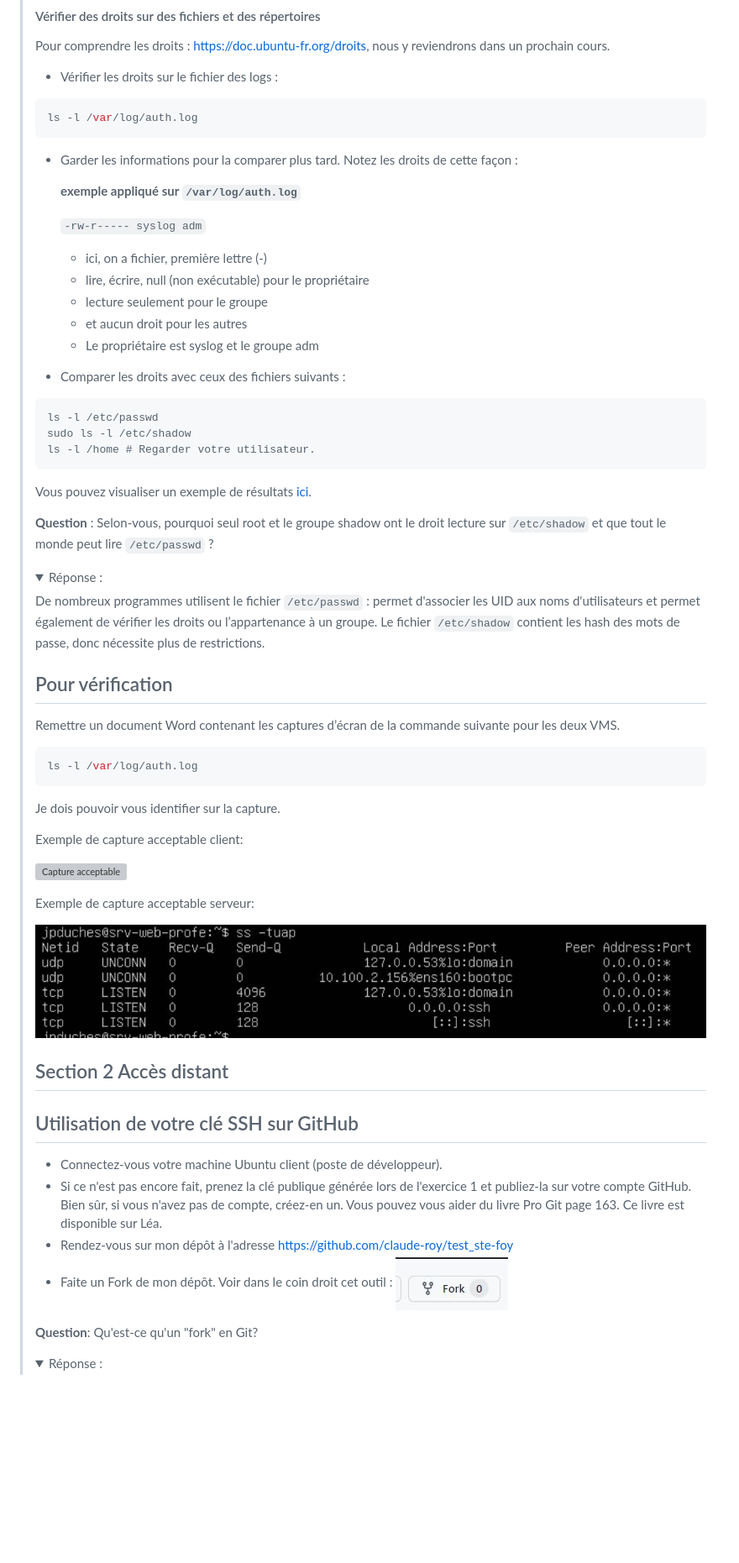
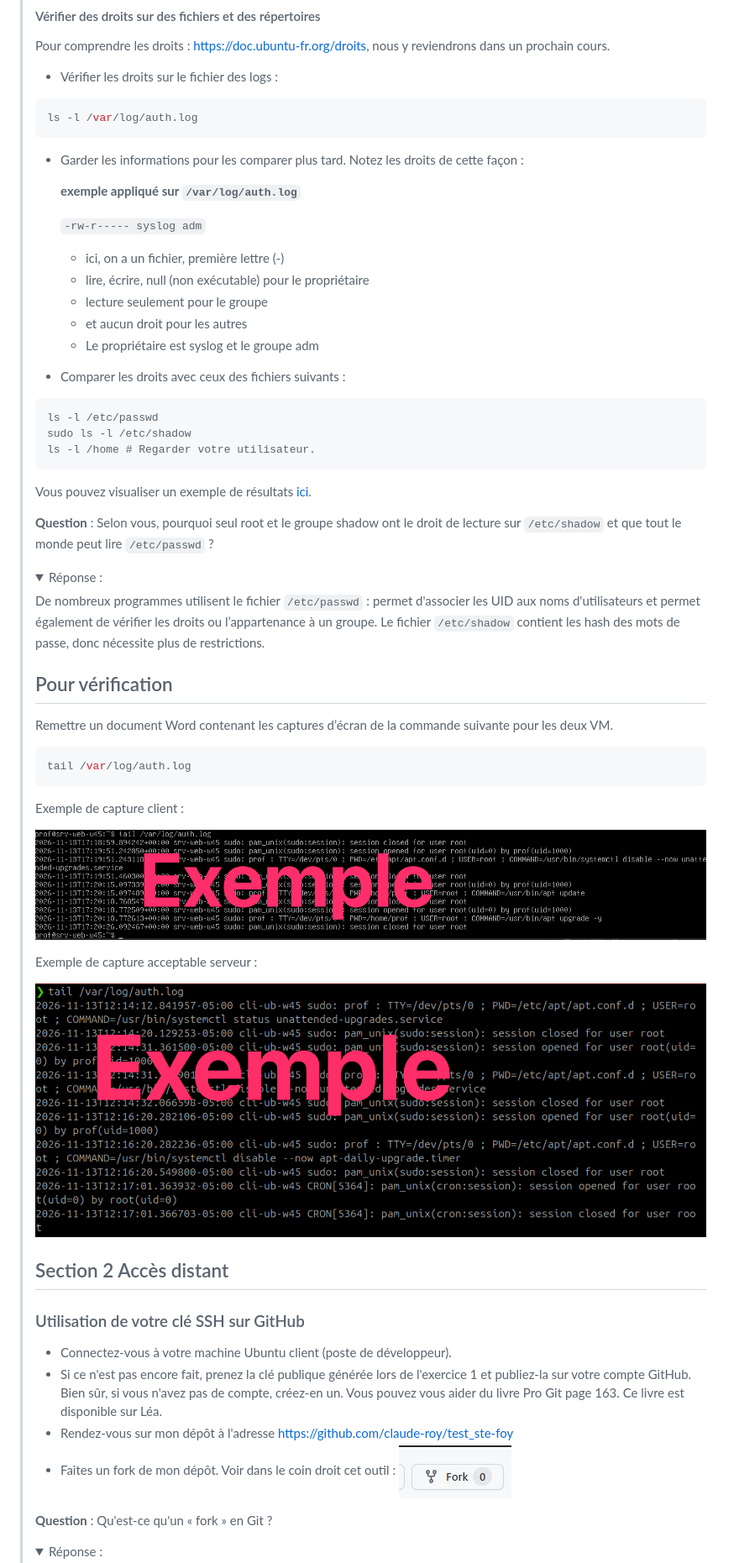
Before and after one commit to claude-roy/420-W45-SF_4377_H2027, a Markdown page: Exercices/Exercice04_PriseEnMainSrv.md, the part around one of its changes. Shown at 84% size. GitHub-like rendering; pictures changed too: images/captureAcceptable.png (added), images/captureAcceptableSrv.png (added); folded sections open; blank space fills up the shorter version; grey boxes are pictures that could not be loaded.

````diff
--- a/Exercices/Exercice04_PriseEnMainSrv.md
+++ b/Exercices/Exercice04_PriseEnMainSrv.md
@@ -147,7 +145,7 @@ Pour comprendre les droits : [https://doc.ubuntu-fr.org/droits](https://doc.ubun
 ls -l /var/log/auth.log
 ```
 
-- Garder les informations pour la comparer plus tard. Notez les droits de cette façon :
+- Garder les informations pour les comparer plus tard. Notez les droits de cette façon :
 
 
     **exemple appliqué sur <code>/var/log/auth.log</code>**
@@ -155,7 +153,7 @@ ls -l /var/log/auth.log
 
      `-rw-r----- syslog adm`
 
-   - ici, on a fichier, première lettre (-)
+   - ici, on a un fichier, première lettre (-)
    - lire, écrire, null (non exécutable) pour le propriétaire
    - lecture seulement pour le groupe
    - et aucun droit pour les autres
@@ -174,7 +172,7 @@ ls -l /home # Regarder votre utilisateur.
 
 Vous pouvez visualiser un exemple de résultats [ici](../images/droit.png).
 
-**Question** : Selon-vous, pourquoi seul root et le groupe shadow ont le droit lecture sur <code>/etc/shadow</code> et que tout le monde peut lire <code>/etc/passwd</code> ?
+**Question** : Selon vous, pourquoi seul root et le groupe shadow ont le droit de lecture sur <code>/etc/shadow</code> et que tout le monde peut lire <code>/etc/passwd</code> ?
 
 <details>
 	<summary markdown="span">Réponse :</summary>
@@ -184,36 +182,33 @@ Vous pouvez visualiser un exemple de résultats [ici](../images/droit.png).
 
 ## Pour vérification
 
-Remettre un document Word contenant les captures d’écran de la commande suivante pour les deux VMS.
+Remettre un document Word contenant les captures d’écran de la commande suivante pour les deux VM.
 
 ```bash
-ls -l /var/log/auth.log
+tail /var/log/auth.log
 ```
 
+Exemple de capture client :
 
-Je dois pouvoir vous identifier sur la capture.
+![Capture acceptable](../images/captureAcceptable.png)
 
-Exemple de capture acceptable client:
+Exemple de capture acceptable serveur :
 
-![Capture acceptable](../images/captureAcceptable.jpg)
-
-Exemple de capture acceptable serveur:
-
-![Capture acceptable](../images/captureAcceptableSrv.jpg)
+![Capture acceptable](../images/captureAcceptableSrv.png)
 
 ## Section 2 Accès distant
 
-## Utilisation de votre clé SSH sur GitHub
+### Utilisation de votre clé SSH sur GitHub
 
 
-- Connectez-vous votre machine Ubuntu client (poste de développeur).
+- Connectez-vous à votre machine Ubuntu client (poste de développeur).
 - Si ce n'est pas encore fait, prenez la clé publique générée lors de l'exercice 1 et publiez-la sur votre compte GitHub. Bien sûr, si vous n'avez pas de compte, créez-en un. Vous pouvez vous aider du livre Pro Git page 163. Ce livre est  disponible sur Léa.
 - Rendez-vous sur mon dépôt à l'adresse [https://github.com/claude-roy/test_ste-foy](https://github.com/claude-roy/test_ste-foy)
-- Faite un Fork de mon dépôt. Voir dans le coin droit cet outil :
+- Faites un fork de mon dépôt. Voir dans le coin droit cet outil :
 ![fork](../images/fork.jpg)
 
 
-**Question**: Qu'est-ce qu'un "fork" en Git?
+**Question** : Qu'est-ce qu'un « fork » en Git ?
 <details>
 	<summary markdown="span">Réponse :</summary>
 
````
Also changed, not shown: other parts of Exercices/Exercice04_PriseEnMainSrv.md (+41 -43 lines), images/exer4Remise.png (added).
